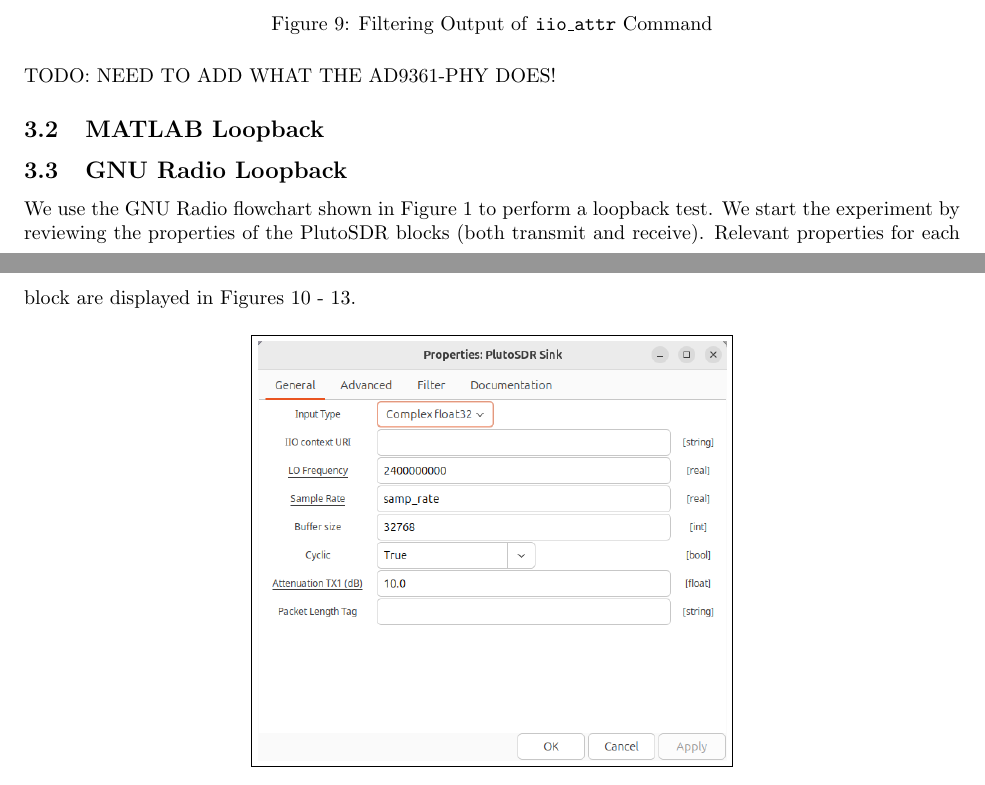
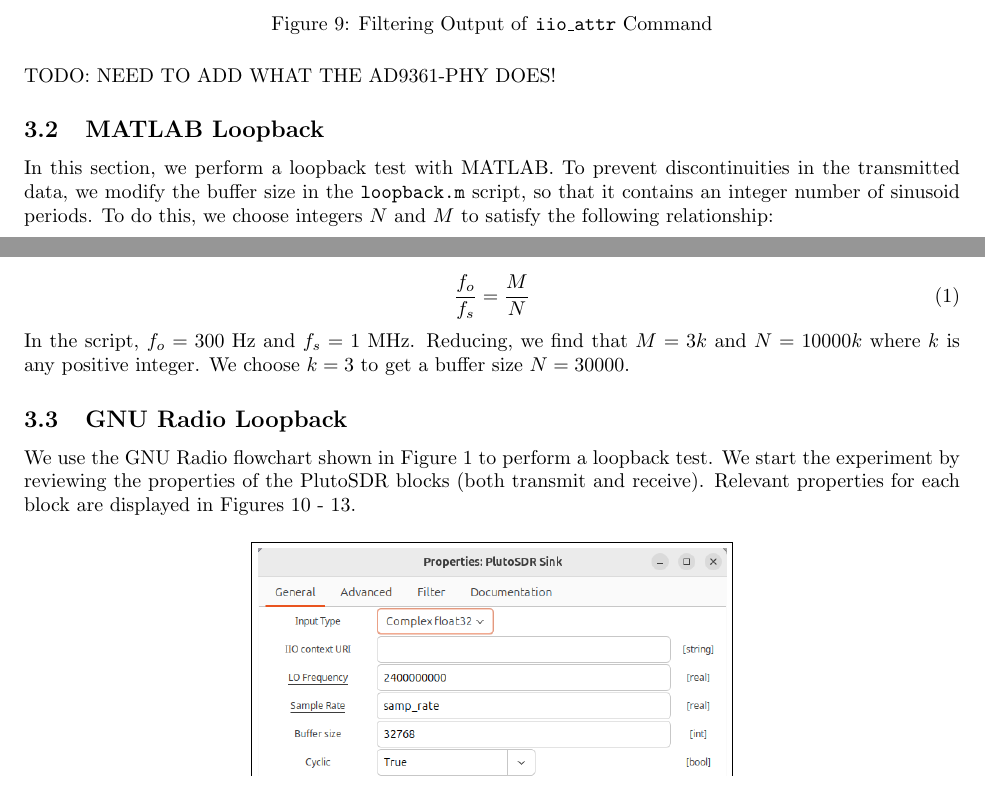
Before and after one commit to osowatzke/ECE_531_Labs, a LaTeX document (2/lab_report.tex): two parts of pages 6 and 7 of 16, joined at a grey line, cut so that both start at the same text. Compiled offline with pdfLaTeX.

Commit message:
Explaining the choice of buffer size

```diff
--- a/2/lab_report.tex
+++ b/2/lab_report.tex
@@ -158,6 +158,13 @@
 
 \subsection{MATLAB Loopback}
 
+In this section, we perform a loopback test with MATLAB. To prevent discontinuities in the transmitted data, we modify the buffer size in the \texttt{loopback.m} script, so that it contains an integer number of sinusoid periods. To do this, we choose integers $N$ and $M$ to satisfy the following relationship:
+
+\begin{equation}
+	\frac{f_o}{f_s} = \frac{M}{N}
+\end{equation}
+
+In the script, $f_o = 300\ \text{Hz}$ and $f_s = 1\ \text{MHz}$. Reducing, we find that $M = 3k$ and $N = 10000k$ where $k$ is any positive integer. We choose $k=3$ to get a buffer size $N = 30000$.
 
 \subsection{GNU Radio Loopback}
 
```
